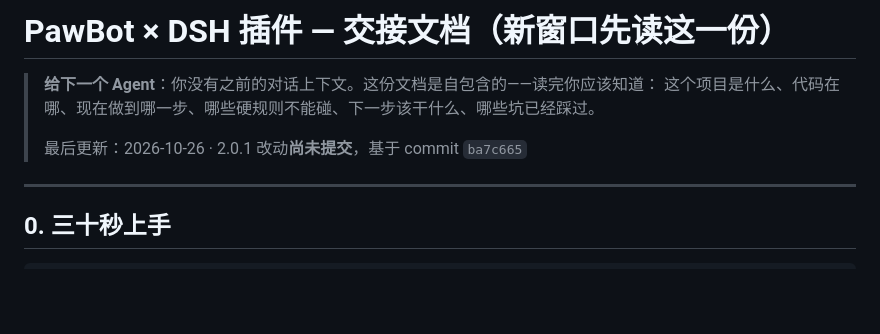
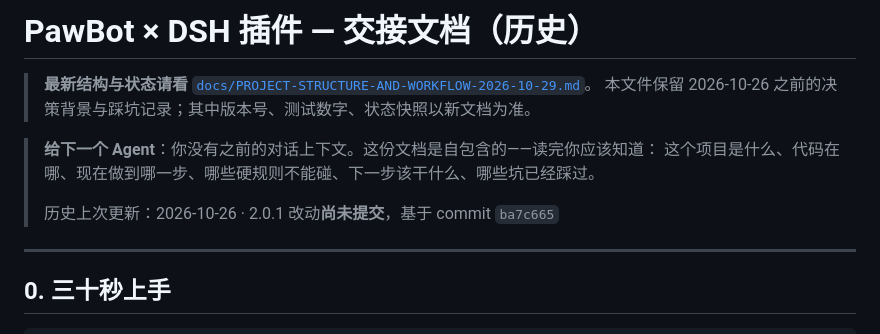
Before and after one commit to awa486-nekorin/pawbot-dsh, a Markdown page: docs/HANDOFF.md, the part around the change. GitHub-like rendering; blank space fills up the shorter version.

```diff
--- a/docs/HANDOFF.md
+++ b/docs/HANDOFF.md
@@ -1,9 +1,12 @@
-# PawBot × DSH 插件 — 交接文档（新窗口先读这一份）
+# PawBot × DSH 插件 — 交接文档（历史）
+
+> **最新结构与状态请看** [`docs/PROJECT-STRUCTURE-AND-WORKFLOW-2026-10-29.md`](PROJECT-STRUCTURE-AND-WORKFLOW-2026-10-29.md)。
+> 本文件保留 2026-10-26 之前的决策背景与踩坑记录；其中版本号、测试数字、状态快照以新文档为准。
 
 > **给下一个 Agent**：你没有之前的对话上下文。这份文档是自包含的——读完你应该知道：
 > 这个项目是什么、代码在哪、现在做到哪一步、哪些硬规则不能碰、下一步该干什么、哪些坑已经踩过。
 >
-> 最后更新：2026-10-26 · 2.0.1 改动**尚未提交**，基于 commit `ba7c665`
+> 历史上次更新：2026-10-26 · 2.0.1 改动**尚未提交**，基于 commit `ba7c665`
 
 ---
 
```
Also changed, not shown: docs/PROJECT-STRUCTURE-AND-WORKFLOW-2026-10-29.md (added, +503 -0 lines).
